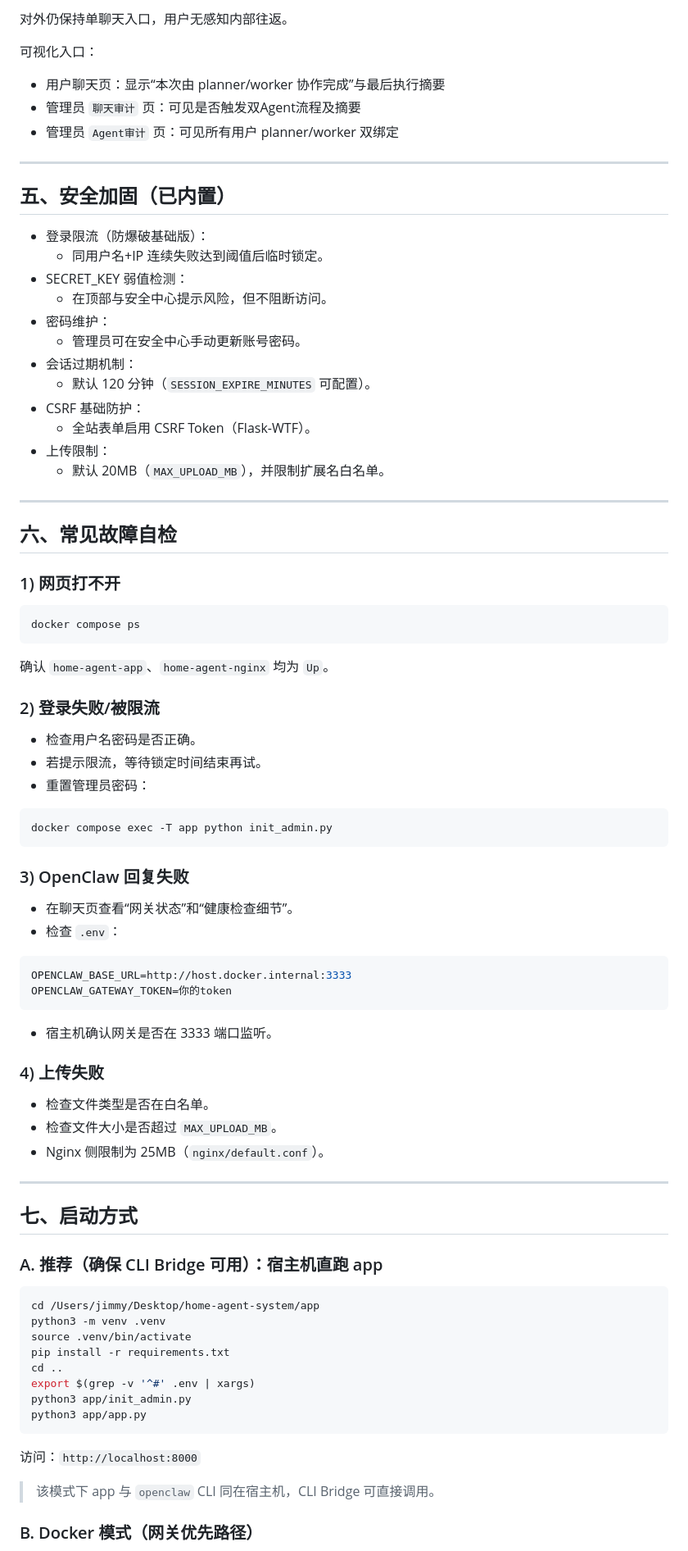
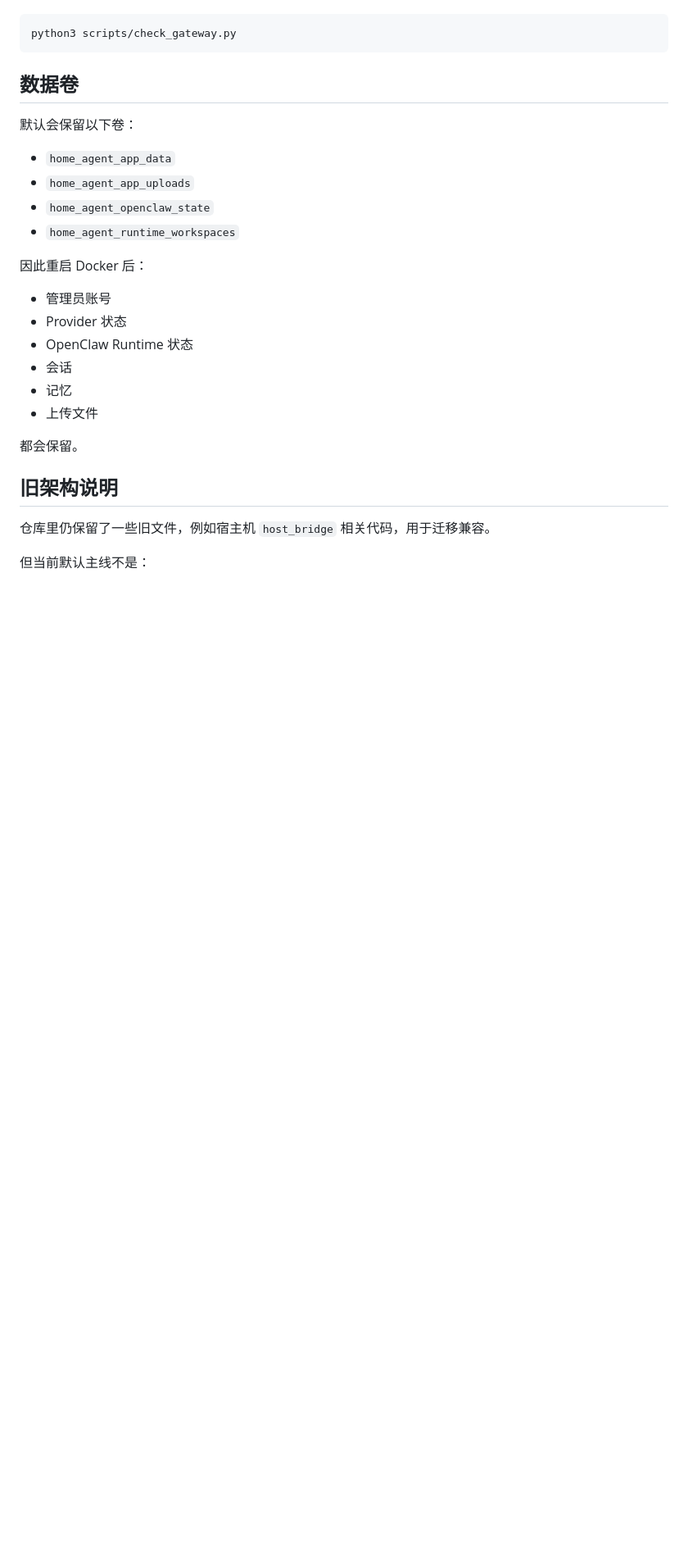
Before and after one commit to jimmyyuzhiqiu/home-agent-system, a Markdown page: README.md, the part around one of its changes. Shown at 82% size. GitHub-like rendering; blank space fills up the shorter version.

Commit message:
docs: update readme for docker runtime setup flow

````diff
--- a/README.md
+++ b/README.md
@@ -109,79 +161,30 @@ curl -sS http://localhost:8088/healthz
-对外仍保持单聊天入口，用户无感知内部往返。
-
-可视化入口：
-- 用户聊天页：显示“本次由 planner/worker 协作完成”与最后执行摘要
-- 管理员 `聊天审计` 页：可见是否触发双Agent流程及摘要
-- 管理员 `Agent审计` 页：可见所有用户 planner/worker 双绑定
-
----
-
-## 五、安全加固（已内置）
-
-- 登录限流（防爆破基础版）：
-  - 同用户名+IP 连续失败达到阈值后临时锁定。
-- SECRET_KEY 弱值检测：
-  - 在顶部与安全中心提示风险，但不阻断访问。
-- 密码维护：
-  - 管理员可在安全中心手动更新账号密码。
-- 会话过期机制：
-  - 默认 120 分钟（`SESSION_EXPIRE_MINUTES` 可配置）。
-- CSRF 基础防护：
-  - 全站表单启用 CSRF Token（Flask-WTF）。
-- 上传限制：
-  - 默认 20MB（`MAX_UPLOAD_MB`），并限制扩展名白名单。
-
----
-
-## 六、常见故障自检
-
-### 1) 网页打不开
 ```bash
-docker compose ps
-```
-确认 `home-agent-app`、`home-agent-nginx` 均为 `Up`。
-
-### 2) 登录失败/被限流
-- 检查用户名密码是否正确。
-- 若提示限流，等待锁定时间结束再试。
-- 重置管理员密码：
-```bash
-docker compose exec -T app python init_admin.py
+python3 scripts/check_gateway.py
 ```
 
-### 3) OpenClaw 回复失败
-- 在聊天页查看“网关状态”和“健康检查细节”。
-- 检查 `.env`：
-```env
-OPENCLAW_BASE_URL=http://host.docker.internal:3333
-OPENCLAW_GATEWAY_TOKEN=你的token
-```
-- 宿主机确认网关是否在 3333 端口监听。
+## 数据卷
 
-### 4) 上传失败
-- 检查文件类型是否在白名单。
-- 检查文件大小是否超过 `MAX_UPLOAD_MB`。
-- Nginx 侧限制为 25MB（`nginx/default.conf`）。
+默认会保留以下卷：
 
----
+- `home_agent_app_data`
+- `home_agent_app_uploads`
+- `home_agent_openclaw_state`
+- `home_agent_runtime_workspaces`
 
-## 七、启动方式
+因此重启 Docker 后：
 
-### A. 推荐（确保 CLI Bridge 可用）：宿主机直跑 app
+- 管理员账号
+- Provider 状态
+- OpenClaw Runtime 状态
+- 会话
+- 记忆
+- 上传文件
 
-```bash
-cd /Users/jimmy/Desktop/home-agent-system/app
-python3 -m venv .venv
-source .venv/bin/activate
-pip install -r requirements.txt
-cd ..
-export $(grep -v '^#' .env | xargs)
-python3 app/init_admin.py
-python3 app/app.py
-```
+都会保留。
 
-访问：`http://localhost:8000`
+## 旧架构说明
 
-> 该模式下 app 与 `openclaw` CLI 同在宿主机，CLI Bridge 可直接调用。
+仓库里仍保留了一些旧文件，例如宿主机 `host_bridge` 相关代码，用于迁移兼容。
 
-### B. Docker 模式（网关优先路径）
+但当前默认主线不是：
 
````
Also changed, not shown: other parts of README.md (+158 -97 lines).
